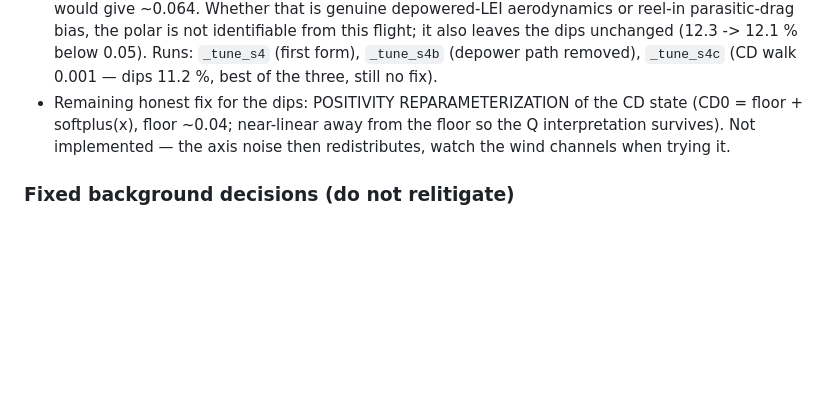
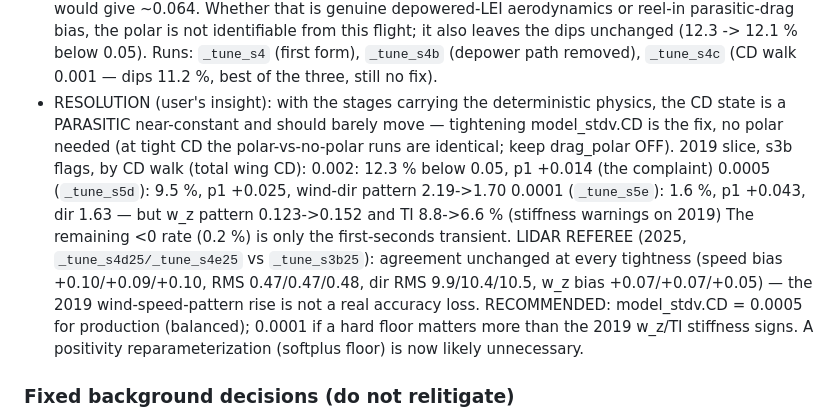
Before and after one commit to ocayon/EKF-AWE, a Markdown page: CLAUDE.md, the part around the change. GitHub-like rendering; blank space fills up the shorter version.

Commit message:
docs: CD-dips resolution — tighten the CD walk, polar stays off
Co-Authored-By: Claude Fable 5 <noreply@anthropic.com>

```diff
--- a/CLAUDE.md
+++ b/CLAUDE.md
@@ -163,10 +163,23 @@ below 0 for ~0.3 % (2.6 % in the old loose production tuning). Diagnosed:
   (12.3 -> 12.1 % below 0.05). Runs: `_tune_s4` (first form), `_tune_s4b`
   (depower path removed), `_tune_s4c` (CD walk 0.001 — dips 11.2 %, best
   of the three, still no fix).
-- Remaining honest fix for the dips: POSITIVITY REPARAMETERIZATION of the
-  CD state (CD0 = floor + softplus(x), floor ~0.04; near-linear away from
-  the floor so the Q interpretation survives). Not implemented — the axis
-  noise then redistributes, watch the wind channels when trying it.
+- RESOLUTION (user's insight): with the stages carrying the deterministic
+  physics, the CD state is a PARASITIC near-constant and should barely
+  move — tightening model_stdv.CD is the fix, no polar needed (at tight CD
+  the polar-vs-no-polar runs are identical; keep drag_polar OFF).
+  2019 slice, s3b flags, by CD walk (total wing CD):
+    0.002: 12.3 % below 0.05, p1 +0.014 (the complaint)
+    0.0005 (`_tune_s5d`): 9.5 %, p1 +0.025, wind-dir pattern 2.19->1.70
+    0.0001 (`_tune_s5e`): 1.6 %, p1 +0.043, dir 1.63 — but w_z pattern
+      0.123->0.152 and TI 8.8->6.6 % (stiffness warnings on 2019)
+  The remaining <0 rate (0.2 %) is only the first-seconds transient.
+  LIDAR REFEREE (2025, `_tune_s4d25/_tune_s4e25` vs `_tune_s3b25`):
+  agreement unchanged at every tightness (speed bias +0.10/+0.09/+0.10,
+  RMS 0.47/0.47/0.48, dir RMS 9.9/10.4/10.5, w_z bias +0.07/+0.07/+0.05) —
+  the 2019 wind-speed-pattern rise is not a real accuracy loss.
+  RECOMMENDED: model_stdv.CD = 0.0005 for production (balanced); 0.0001 if
+  a hard floor matters more than the 2019 w_z/TI stiffness signs. A
+  positivity reparameterization (softplus floor) is now likely unnecessary.
 
 ### Fixed background decisions (do not relitigate)
 
```
